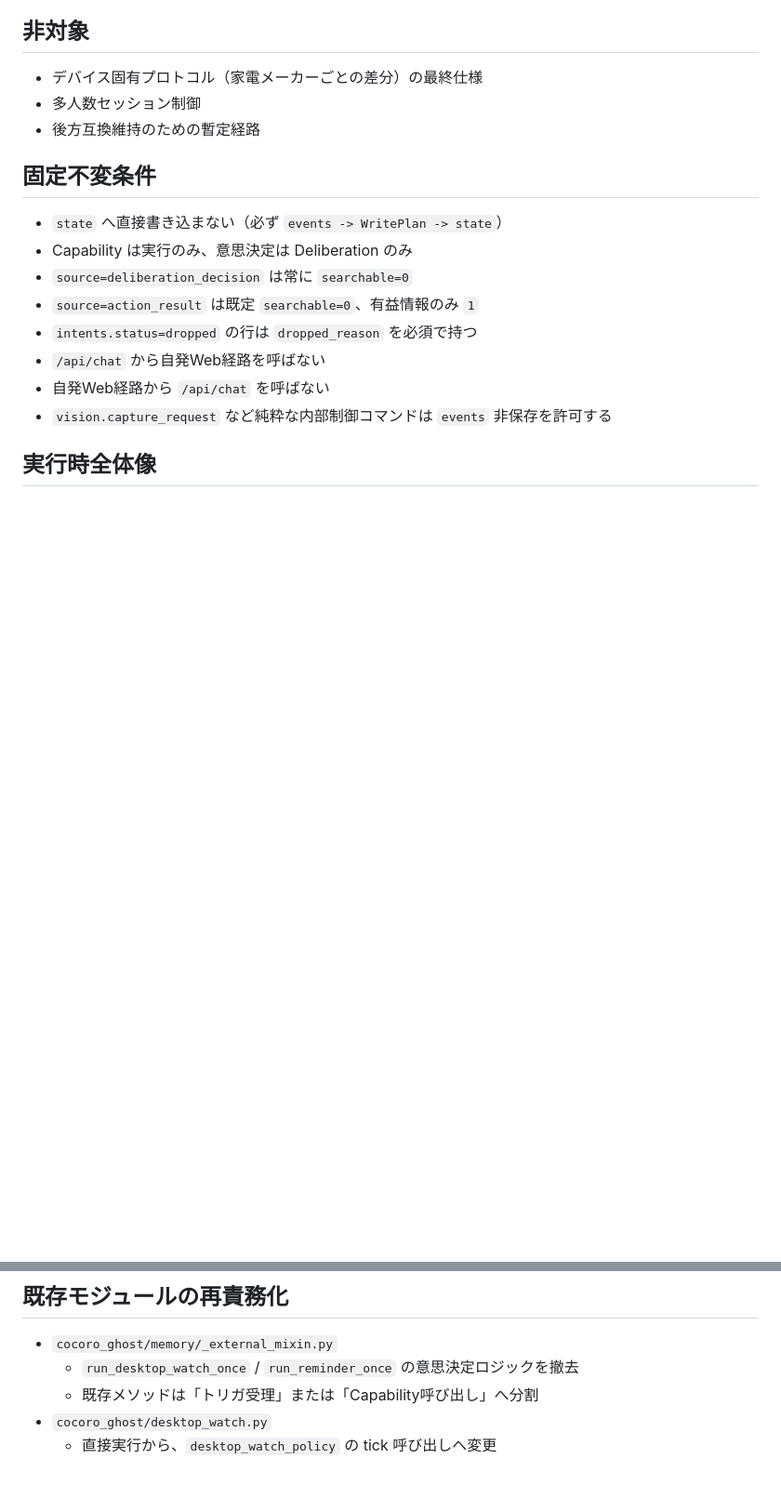
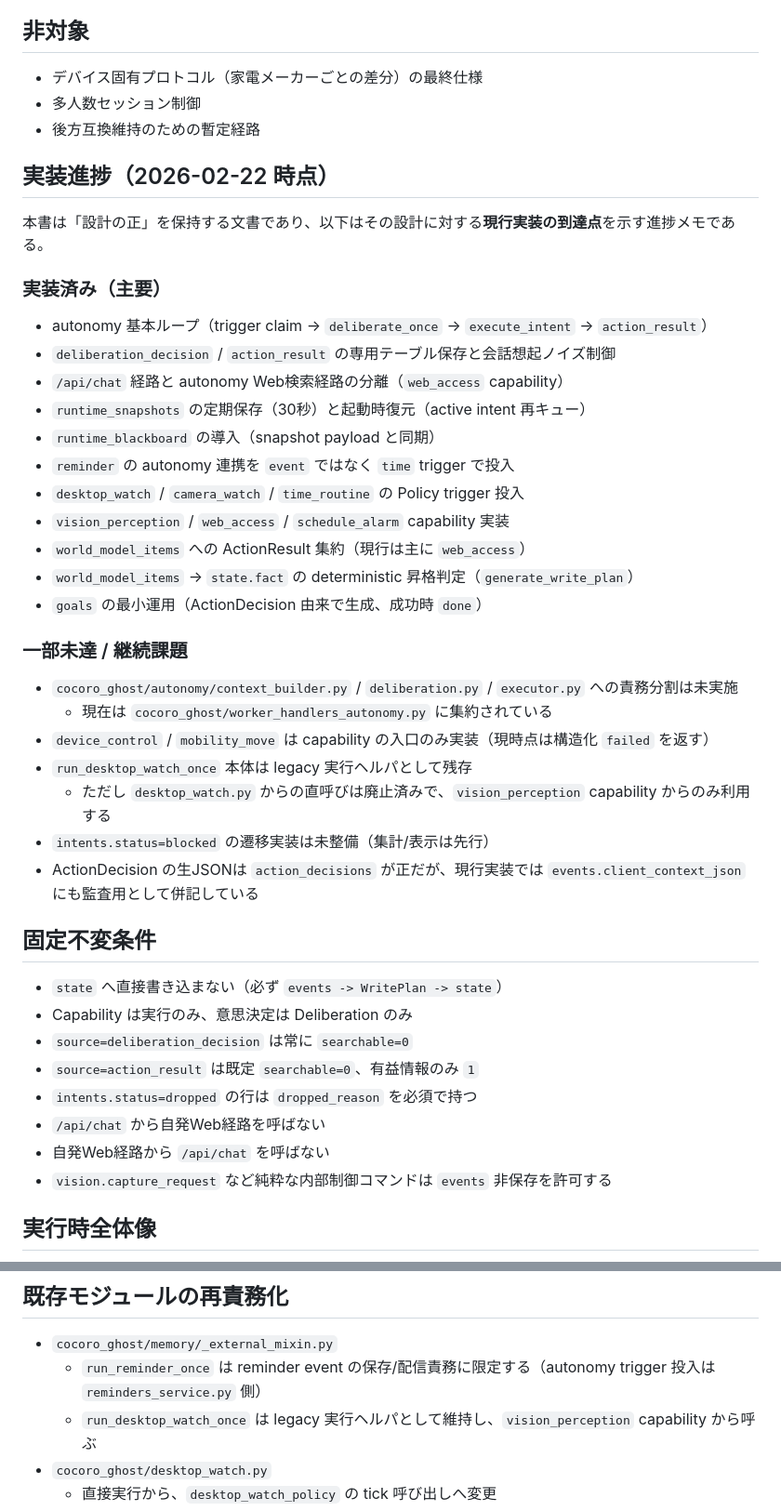
Before and after one commit to hirona98/CocoroGhost, a Markdown page: docs/18_自発行動アーキテクチャ詳細設計.md, 2 parts joined by grey strips. Shown at 93% size. GitHub-like rendering; blank space fills up the shorter version.

```diff
--- a/docs/18_自発行動アーキテクチャ詳細設計.md
+++ b/docs/18_自発行動アーキテクチャ詳細設計.md
@@ -21,6 +21,35 @@
 - デバイス固有プロトコル（家電メーカーごとの差分）の最終仕様
 - 多人数セッション制御
 - 後方互換維持のための暫定経路
+
+<!-- Block: ImplementationStatus20260222 -->
+## 実装進捗（2026-02-22 時点）
+
+本書は「設計の正」を保持する文書であり、以下はその設計に対する**現行実装の到達点**を示す進捗メモである。
+
+### 実装済み（主要）
+
+- autonomy 基本ループ（trigger claim -> `deliberate_once` -> `execute_intent` -> `action_result`）
+- `deliberation_decision` / `action_result` の専用テーブル保存と会話想起ノイズ制御
+- `/api/chat` 経路と autonomy Web検索経路の分離（`web_access` capability）
+- `runtime_snapshots` の定期保存（30秒）と起動時復元（active intent 再キュー）
+- `runtime_blackboard` の導入（snapshot payload と同期）
+- `reminder` の autonomy 連携を `event` ではなく `time` trigger で投入
+- `desktop_watch` / `camera_watch` / `time_routine` の Policy trigger 投入
+- `vision_perception` / `web_access` / `schedule_alarm` capability 実装
+- `world_model_items` への ActionResult 集約（現行は主に `web_access`）
+- `world_model_items` -> `state.fact` の deterministic 昇格判定（`generate_write_plan`）
+- `goals` の最小運用（ActionDecision 由来で生成、成功時 `done`）
+
+### 一部未達 / 継続課題
+
+- `cocoro_ghost/autonomy/context_builder.py` / `deliberation.py` / `executor.py` への責務分割は未実施
+  - 現在は `cocoro_ghost/worker_handlers_autonomy.py` に集約されている
+- `device_control` / `mobility_move` は capability の入口のみ実装（現時点は構造化 `failed` を返す）
+- `run_desktop_watch_once` 本体は legacy 実行ヘルパとして残存
+  - ただし `desktop_watch.py` からの直呼びは廃止済みで、`vision_perception` capability からのみ利用する
+- `intents.status=blocked` の遷移実装は未整備（集計/表示は先行）
+- ActionDecision の生JSONは `action_decisions` が正だが、現行実装では `events.client_context_json` にも監査用として併記している
 
 <!-- Block: FixedInvariants -->
 ## 固定不変条件
@@ -132,8 +161,8 @@ flowchart TD
 ## 既存モジュールの再責務化
 
 - `cocoro_ghost/memory/_external_mixin.py`
-  - `run_desktop_watch_once` / `run_reminder_once` の意思決定ロジックを撤去
-  - 既存メソッドは「トリガ受理」または「Capability呼び出し」へ分割
+  - `run_reminder_once` は reminder event の保存/配信責務に限定する（autonomy trigger 投入は `reminders_service.py` 側）
+  - `run_desktop_watch_once` は legacy 実行ヘルパとして維持し、`vision_perception` capability から呼ぶ
 - `cocoro_ghost/desktop_watch.py`
   - 直接実行から、`desktop_watch_policy` の tick 呼び出しへ変更
 - `cocoro_ghost/reminders_service.py`
```
Also changed, not shown: other parts of docs/18_自発行動アーキテクチャ詳細設計.md (+23 -1 lines), docs/03_自発行動アーキテクチャ方針.md (+26 -2 lines).
